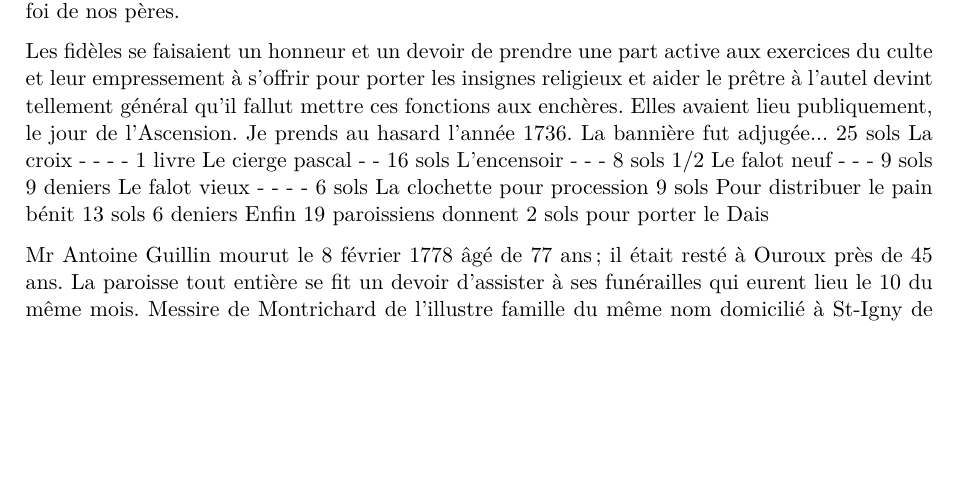
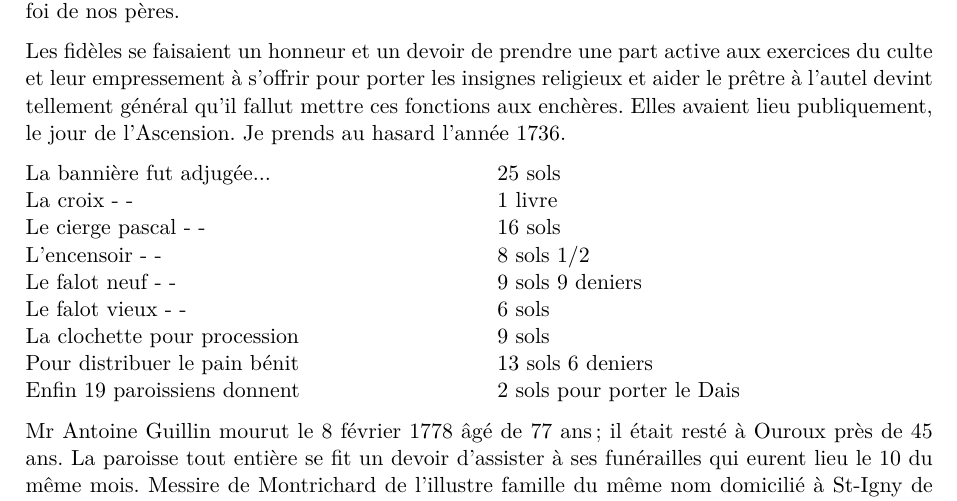
Before and after one commit to grostim/HistoireOuroux, a LaTeX document (Histoire d'Ouroux.tex, which reads Chapitres/16-cures.tex): part of page 86 of 179, cut so that both start at the same text, the shorter picture padded with empty space. Compiled offline with pdfLaTeX.

Commit message:
fix: tabuler les encheres de l Ascension

```diff
--- a/Chapitres/16-cures.tex
+++ b/Chapitres/16-cures.tex
@@ -398,15 +398,19 @@ Le zèle du pasteur porta ses fruits. Il serait facile de trouver de nombreuses
 nos pères.
 
 Les fidèles se faisaient un honneur et un devoir de prendre une part active aux exercices du culte et leur empressement à s'offrir pour porter les insignes religieux et aider le prêtre à l'autel devint tellement général qu'il fallut mettre ces fonctions aux enchères. Elles avaient lieu publiquement, le jour de l'Ascension. Je prends au hasard l'année 1736.
-La bannière fut adjugée... 25 sols
-La croix - - - - 1 livre
-Le cierge pascal - - 16 sols
-L'encensoir - - - 8 sols 1/2
-Le falot neuf - - - 9 sols 9 deniers
-Le falot vieux - - - - 6 sols
-La clochette pour procession 9 sols
-Pour distribuer le pain bénit 13 sols 6 deniers
-Enfin 19 paroissiens donnent 2 sols pour porter le Dais
+\begin{tabbing}
+\small
+\hspace{0.52\textwidth}\=\kill
+La bannière fut adjugée...\>25 sols\\
+La croix - -\>1 livre\\
+Le cierge pascal - -\>16 sols\\
+L'encensoir - -\>8 sols 1/2\\
+Le falot neuf - -\>9 sols 9 deniers\\
+Le falot vieux - -\>6 sols\\
+La clochette pour procession\>9 sols\\
+Pour distribuer le pain bénit\>13 sols 6 deniers\\
+Enfin 19 paroissiens donnent\>2 sols pour porter le Dais
+\end{tabbing}
 
 Mr Antoine Guillin mourut le 8 février 1778 âgé de 77 ans ; il était resté à Ouroux près de 45 ans. La paroisse tout entière se fit un devoir d'assister à ses funérailles qui eurent lieu le 10 du même mois. Messire de Montrichard de l'illustre famille du même nom domicilié à St-Igny de Vers, grand archidiacre de l'église de Mâcon présida les obsèques. Mr Guillin fut enseveli dans le caveau de ses prédécesseurs, au bras du transept, du côté de l'Évangile.
 
```
Also changed, not shown: preuves/issue-39-page-86.png (added).
